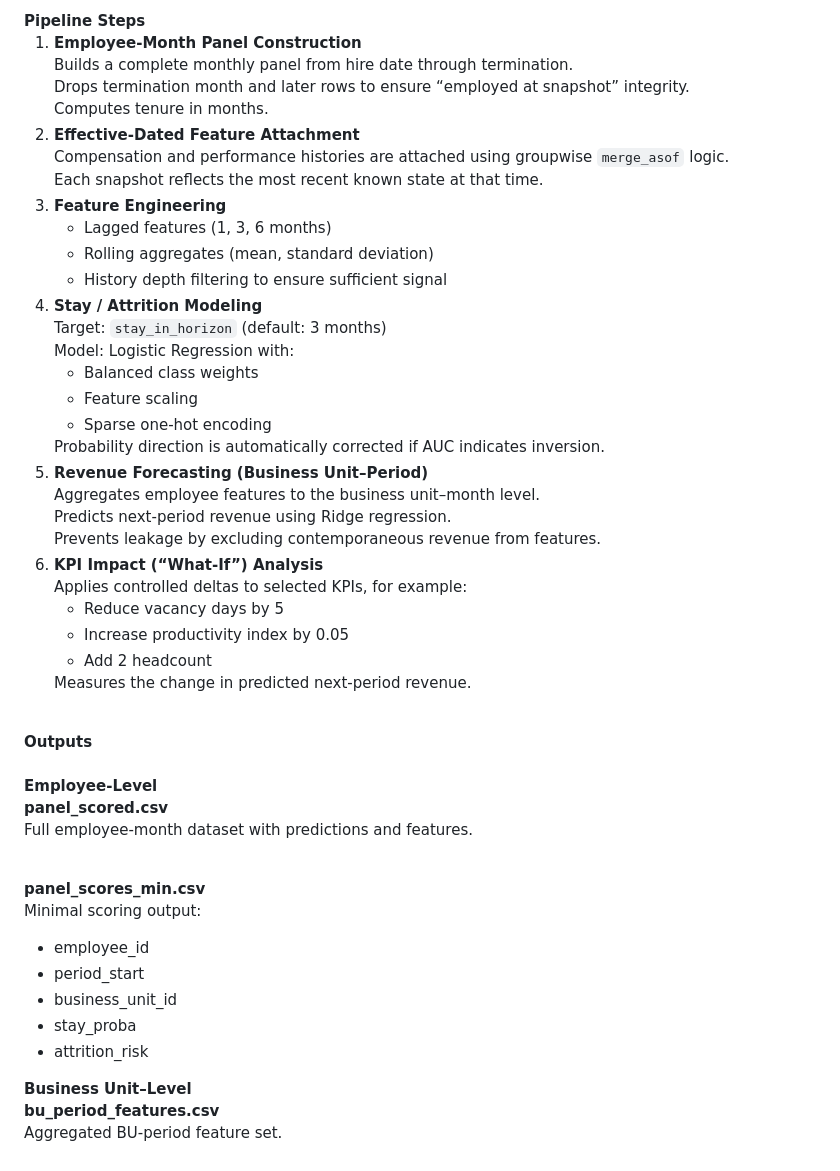
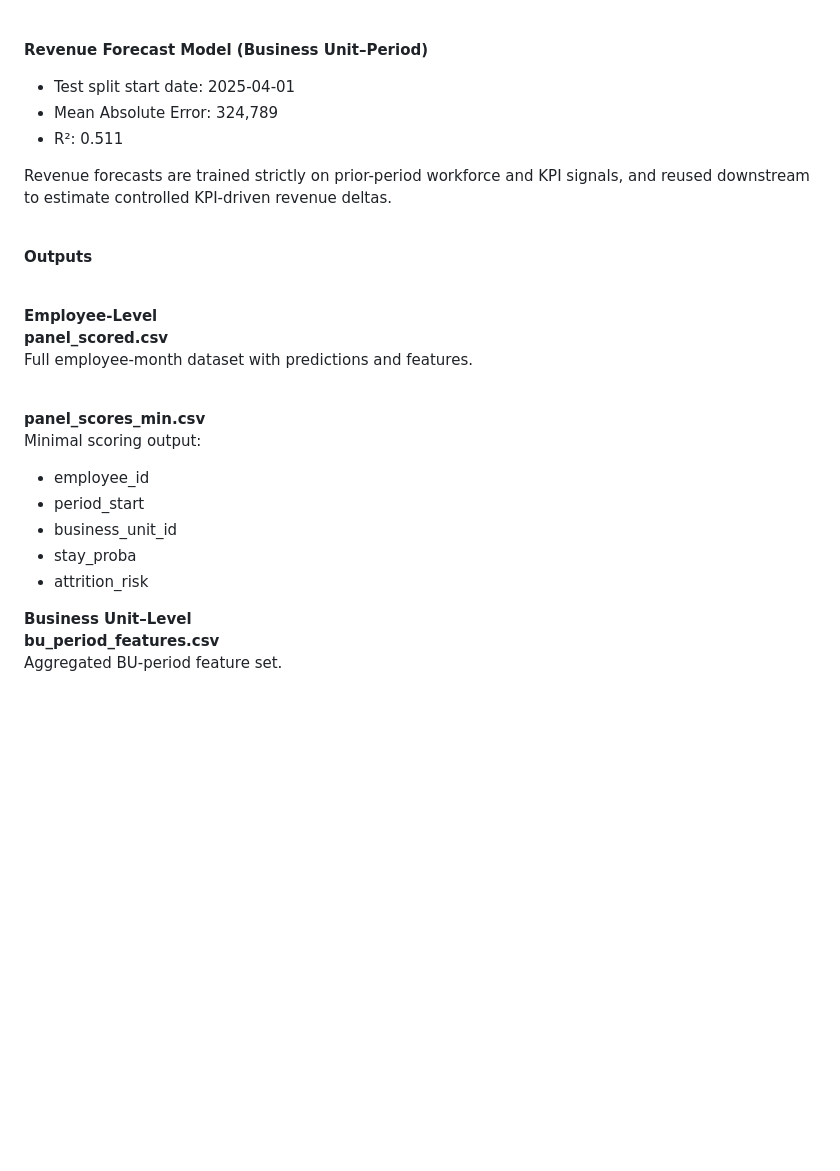
Before and after one commit to ryanbrush30/impact_audit, a Markdown page: docs/README.md, the part around one of its changes. GitHub-like rendering; blank space fills up the shorter version.

Commit message:
Refactor README for clarity and formatting

```diff
--- a/docs/README.md
+++ b/docs/README.md
@@ -107,59 +54,12 @@ Examples:
 <br><br>
-<b>Pipeline Steps</b>
-<ol>
-  <li>
-    <b>Employee-Month Panel Construction</b><br>
-    Builds a complete monthly panel from hire date through termination.<br>
-    Drops termination month and later rows to ensure “employed at snapshot” integrity.<br>
-    Computes tenure in months.
-  </li>
 
-  <li>
-    <b>Effective-Dated Feature Attachment</b><br>
-    Compensation and performance histories are attached using groupwise <code>merge_asof</code> logic.<br>
-    Each snapshot reflects the most recent known state at that time.
-  </li>
+<b>Revenue Forecast Model (Business Unit–Period)</b><br>
 
-  <li>
-    <b>Feature Engineering</b><br>
-    <ul>
-      <li>Lagged features (1, 3, 6 months)</li>
-      <li>Rolling aggregates (mean, standard deviation)</li>
-      <li>History depth filtering to ensure sufficient signal</li>
-    </ul>
-  </li>
+<ul> <li>Test split start date: 2025-04-01</li> <li>Mean Absolute Error: 324,789</li> <li>R²: 0.511</li> </ul>
 
-  <li>
-    <b>Stay / Attrition Modeling</b><br>
-    Target: <code>stay_in_horizon</code> (default: 3 months)<br>
-    Model: Logistic Regression with:
-    <ul>
-      <li>Balanced class weights</li>
-      <li>Feature scaling</li>
-      <li>Sparse one-hot encoding</li>
-    </ul>
-    Probability direction is automatically corrected if AUC indicates inversion.
-  </li>
+Revenue forecasts are trained strictly on prior-period workforce and KPI signals, and reused downstream to estimate controlled KPI-driven revenue deltas.
+<br><br>
 
-  <li>
-    <b>Revenue Forecasting (Business Unit–Period)</b><br>
-    Aggregates employee features to the business unit–month level.<br>
-    Predicts next-period revenue using Ridge regression.<br>
-    Prevents leakage by excluding contemporaneous revenue from features.
-  </li>
-
-  <li>
-    <b>KPI Impact (“What-If”) Analysis</b><br>
-    Applies controlled deltas to selected KPIs, for example:
-    <ul>
-      <li>Reduce vacancy days by 5</li>
-      <li>Increase productivity index by 0.05</li>
-      <li>Add 2 headcount</li>
-    </ul>
-    Measures the change in predicted next-period revenue.
-  </li>
-</ol>
-<br>
 <b>Outputs</b><br><br>
 
 <b>Employee-Level</b><br>
@@ -168,13 +68,8 @@ Full employee-month dataset with predictions and features.<br><br>
 
 <b>panel_scores_min.csv</b><br>
 Minimal scoring output:
-<ul>
-  <li>employee_id</li>
-  <li>period_start</li>
-  <li>business_unit_id</li>
-  <li>stay_proba</li>
-  <li>attrition_risk</li>
-</ul>
+
+<ul> <li>employee_id</li> <li>period_start</li> <li>business_unit_id</li> <li>stay_proba</li> <li>attrition_risk</li> </ul>
 
 <b>Business Unit–Level</b><br>
 <b>bu_period_features.csv</b><br>
```
Also changed, not shown: other parts of docs/README.md (+39 -107 lines).
